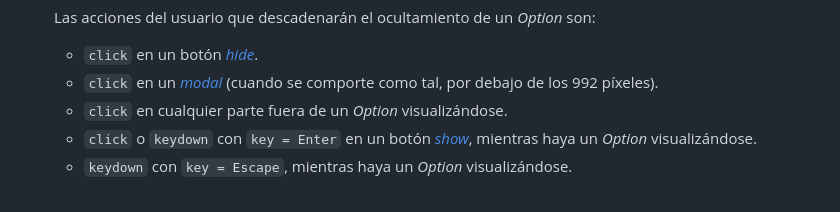
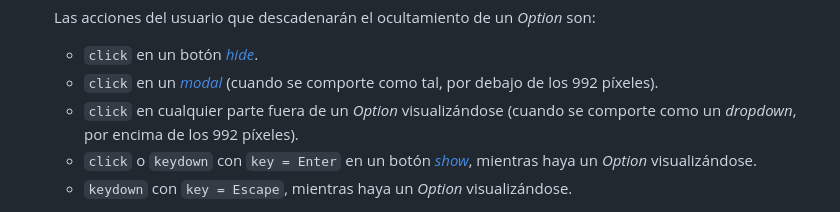
Before and after one commit to rodrigodomingorena/para-el-readme, a Markdown page: README.md, the part around the change printed below. Rendered like a GitHub page.

```diff
--- a/README.md
+++ b/README.md
@@ -264,7 +264,7 @@ A modo de ejemplo, a continuación menciono un caso de refactorización que nece
 
       *  `click` en un botón [*hide*][hide-button].
       *  `click` en un [*modal*][modal-container] (cuando se comporte como tal, por debajo de los 992 píxeles).
-      *  `click` en cualquier parte fuera de un *Option* visualizándose.
+      *  `click` en cualquier parte fuera de un *Option* visualizándose (cuando se comporte como un *dropdown*, por encima de los 992 píxeles).
       *  `click` o `keydown` con `key = Enter` en un botón [*show*][show-button], mientras haya un *Option* visualizándose.
       *  `keydown` con `key = Escape`, mientras haya un *Option* visualizándose.
 
```
Also changed, not shown: other parts of README.md (+27 -1 lines).
